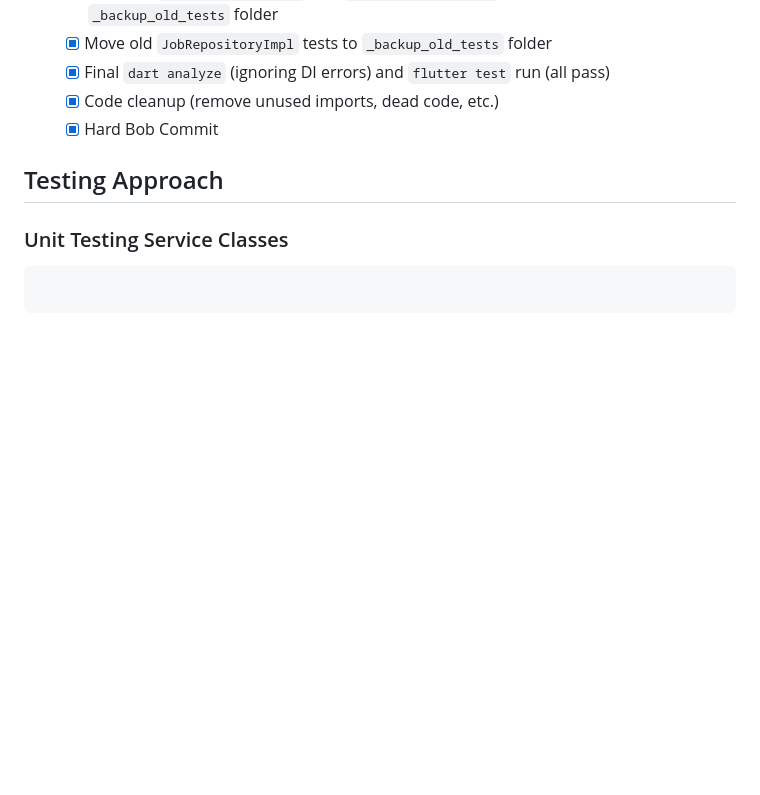
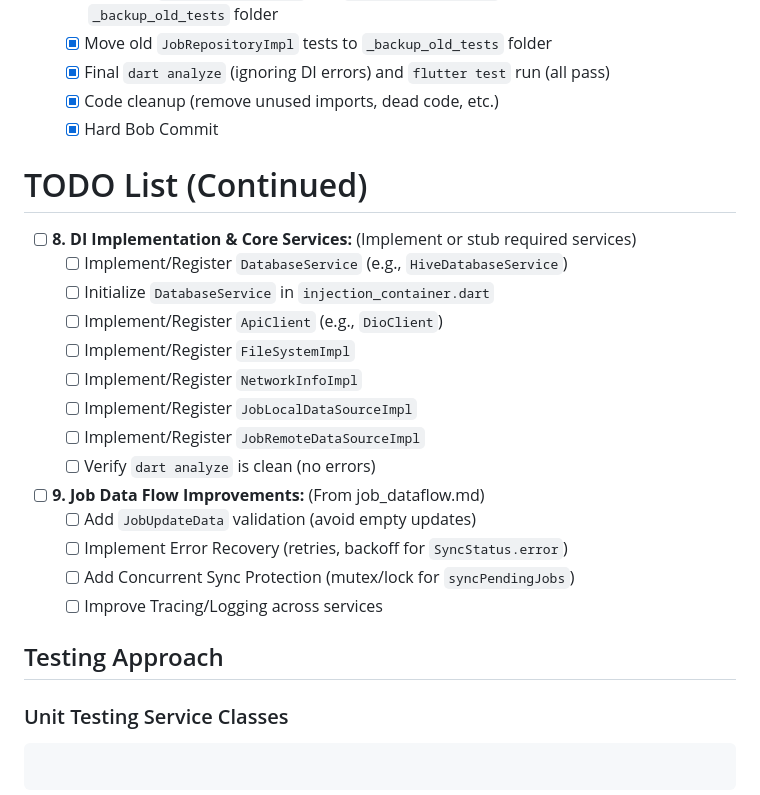
Before and after one commit to MediScribe/docjet-mobile, a Markdown page: docs/fresh-start/jobrepo_refactor.md, the part around the change. Rendered like a GitHub page; blank space fills up the shorter version.

```diff
--- a/docs/fresh-start/jobrepo_refactor.md
+++ b/docs/fresh-start/jobrepo_refactor.md
@@ -616,6 +616,24 @@ sl.registerLazySingleton<JobRepository>(() => JobRepositoryImpl(
     -   [x] Code cleanup (remove unused imports, dead code, etc.)
     -   [x] Hard Bob Commit
 
+# TODO List (Continued)
+
+-   [ ] **8. DI Implementation & Core Services:** (Implement or stub required services)
+    -   [ ] Implement/Register `DatabaseService` (e.g., `HiveDatabaseService`)
+    -   [ ] Initialize `DatabaseService` in `injection_container.dart`
+    -   [ ] Implement/Register `ApiClient` (e.g., `DioClient`)
+    -   [ ] Implement/Register `FileSystemImpl`
+    -   [ ] Implement/Register `NetworkInfoImpl`
+    -   [ ] Implement/Register `JobLocalDataSourceImpl`
+    -   [ ] Implement/Register `JobRemoteDataSourceImpl`
+    -   [ ] Verify `dart analyze` is clean (no errors)
+
+-   [ ] **9. Job Data Flow Improvements:** (From job_dataflow.md)
+    -   [ ] Add `JobUpdateData` validation (avoid empty updates)
+    -   [ ] Implement Error Recovery (retries, backoff for `SyncStatus.error`)
+    -   [ ] Add Concurrent Sync Protection (mutex/lock for `syncPendingJobs`)
+    -   [ ] Improve Tracing/Logging across services
+
 ## Testing Approach
 
 ### Unit Testing Service Classes
```
